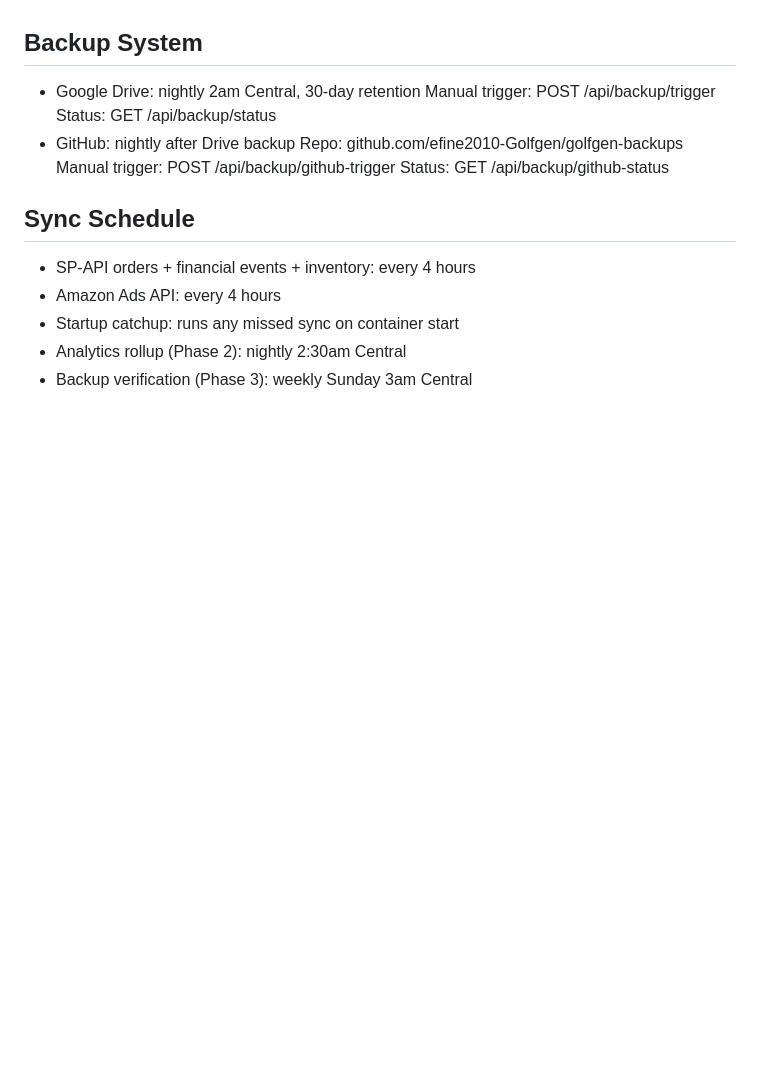
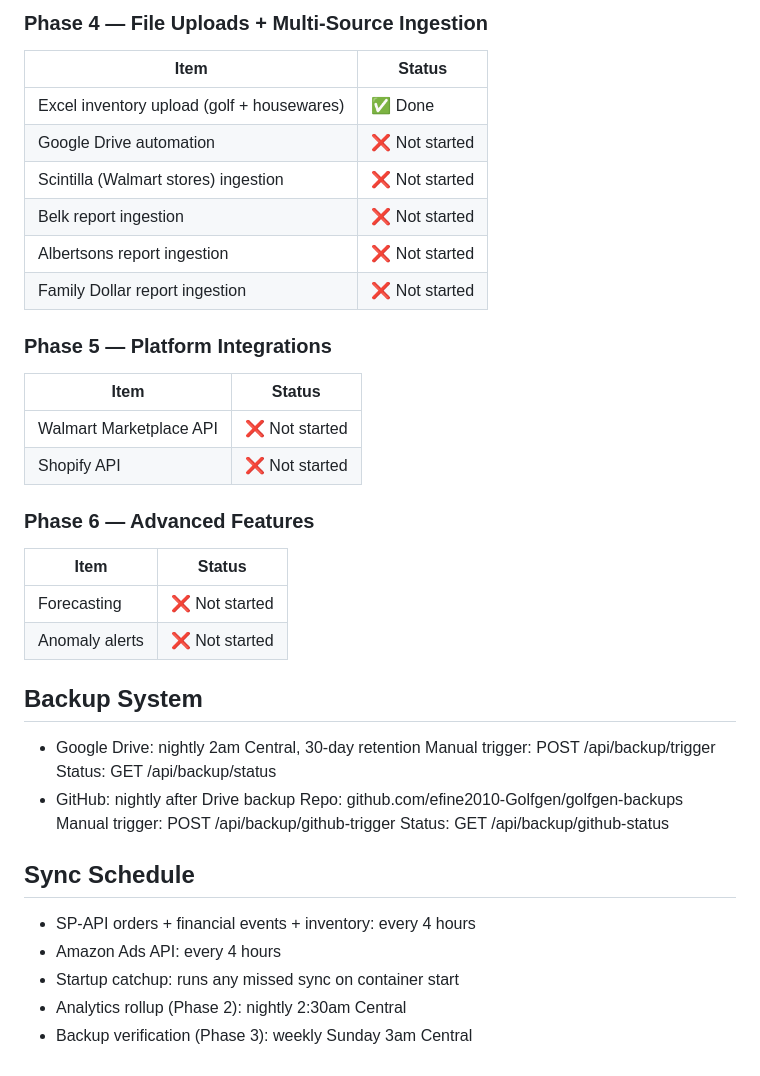
Before and after one commit to efine2010-Golfgen/golfgen-dashboard, a Markdown page: CLAUDE.md, the part around one of its changes. Drawn GitHub-style; blank space fills up the shorter version.

```diff
--- a/CLAUDE.md
+++ b/CLAUDE.md
@@ -270,3 +306,24 @@ Phase 6 (2-3 Months): Advanced features + forecasting + anomaly alerts
+### Phase 4 — File Uploads + Multi-Source Ingestion
+| Item                                          | Status        |
+|-----------------------------------------------|---------------|
+| Excel inventory upload (golf + housewares)    | ✅ Done       |
+| Google Drive automation                       | ❌ Not started |
+| Scintilla (Walmart stores) ingestion          | ❌ Not started |
+| Belk report ingestion                         | ❌ Not started |
+| Albertsons report ingestion                   | ❌ Not started |
+| Family Dollar report ingestion                | ❌ Not started |
+
+### Phase 5 — Platform Integrations
+| Item                                       | Status        |
+|--------------------------------------------|---------------|
+| Walmart Marketplace API                    | ❌ Not started |
+| Shopify API                                | ❌ Not started |
+
+### Phase 6 — Advanced Features
+| Item                                       | Status        |
+|--------------------------------------------|---------------|
+| Forecasting                                | ❌ Not started |
+| Anomaly alerts                             | ❌ Not started |
 
 ## Backup System
 - Google Drive: nightly 2am Central, 30-day retention
```
Also changed, not shown: other parts of CLAUDE.md (+50 -14 lines).
